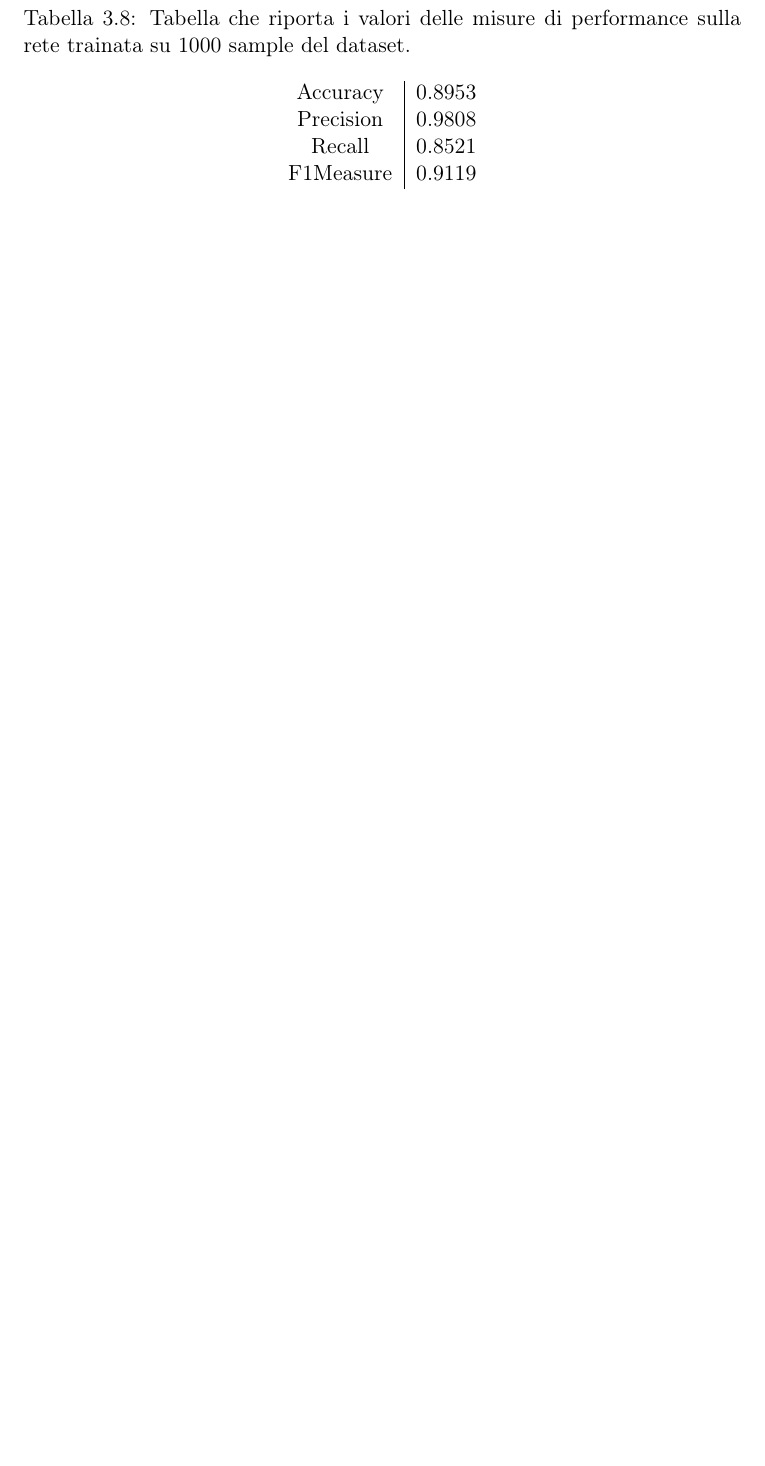
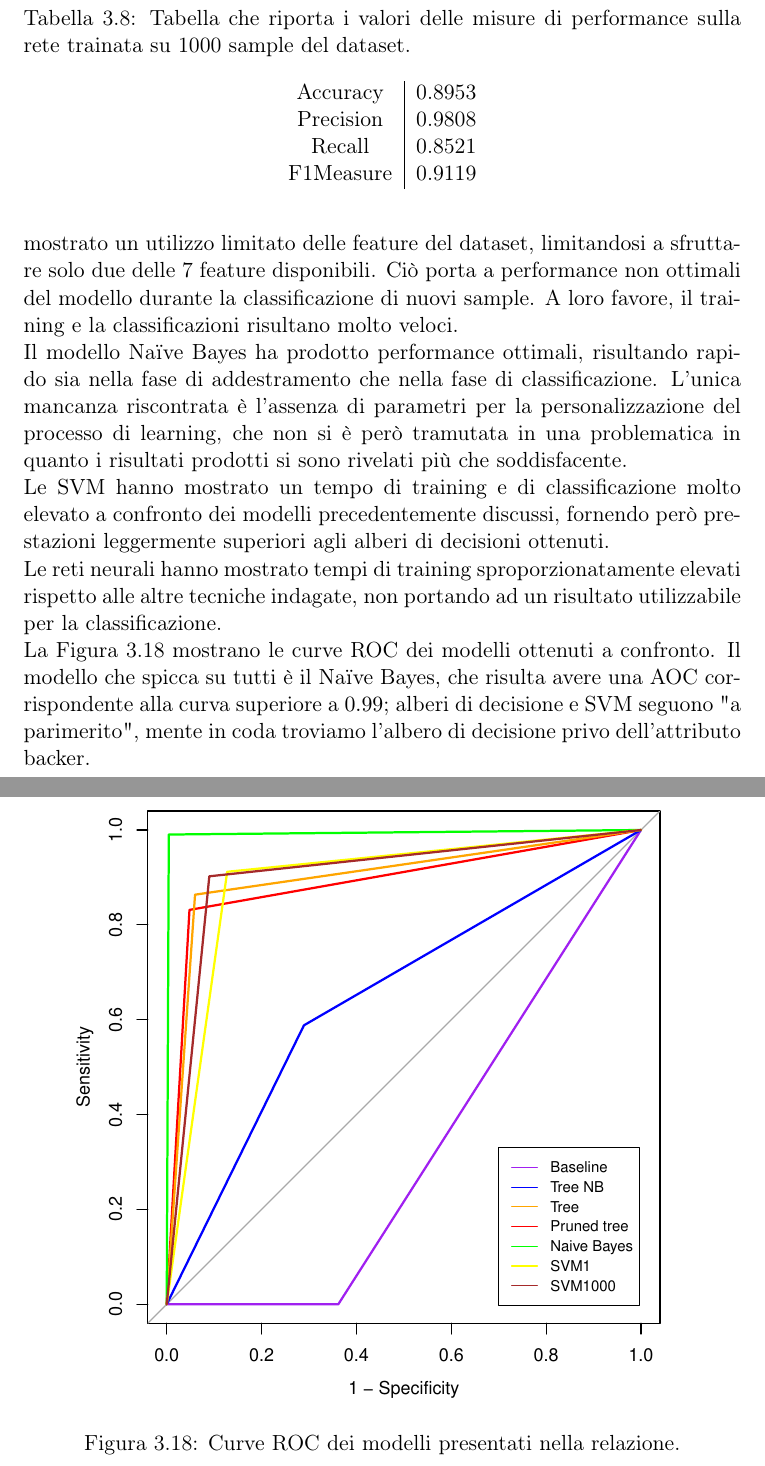
Before and after one commit to mistrello96/kikstarter_prediction, a LaTeX document (Relazione/Mistri_Papetti_Relazione.tex, which reads Relazione/machine_learning.tex): part of page 47 of 48 before the commit and two parts of pages 48 and 49 of 50 after it, the two joined at a grey line, cut so that both start at the same text, the shorter picture padded with empty space. Compiled offline with pdfLaTeX.

Commit message:
Added comparison

```diff
--- a/Relazione/machine_learning.tex
+++ b/Relazione/machine_learning.tex
@@ -343,3 +343,16 @@ Le reti neurali sono un modello che si è rivelato non performare come sperato p
 \end{table}
 
 \subsection{Confronto tra modelli}
+\todo{ricontorllare e aggiungere MM}
+I modelli presentati nelle sezioni precedenti hanno mostrato pregi e difetti, che saranno ora velocemente riassunti.
+Gli alberi decisionali hanno mostrato un utilizzo limitato delle feature del dataset, limitandosi a sfruttare solo due delle 7 feature disponibili. Ciò porta a performance non ottimali del modello durante la classificazione di nuovi sample. A loro favore, il training e la classificazioni risultano molto veloci.\\
+Il modello Na\"ive Bayes ha prodotto performance ottimali, risultando rapido sia nella fase di addestramento che nella fase di classificazione. L'unica mancanza riscontrata è l'assenza di parametri per la personalizzazione del processo di learning, che non si è però tramutata in una problematica in quanto i risultati prodotti si sono rivelati più che soddisfacente.\\
+Le SVM hanno mostrato un tempo di training e di classificazione molto elevato a confronto dei modelli precedentemente discussi, fornendo però prestazioni leggermente superiori agli alberi di decisioni ottenuti.\\
+Le reti neurali hanno mostrato tempi di training sproporzionatamente elevati rispetto alle altre tecniche indagate, non portando ad un risultato utilizzabile per la classificazione.\\
+La Figura \ref{fig:mixed2} mostrano le curve ROC dei modelli ottenuti a confronto. Il modello che spicca su tutti è il Na\"ive Bayes, che risulta  avere una AOC corrispondente alla curva superiore a $0.99$; alberi di decisione e SVM seguono "a parimerito", mente in coda troviamo l'albero di decisione privo dell'attributo backer.
+\begin{figure}
+	\centering
+	\includegraphics[width=0.9\linewidth]{../FinalResults/Images/Mixed2}
+	\caption{Curve ROC dei modelli presentati nella relazione.}
+	\label{fig:mixed2}
+\end{figure}
```
Also changed, not shown: FinalResults/Images/Mixed2.pdf, Relazione/machine_learning.tex (2 more changed lines).
